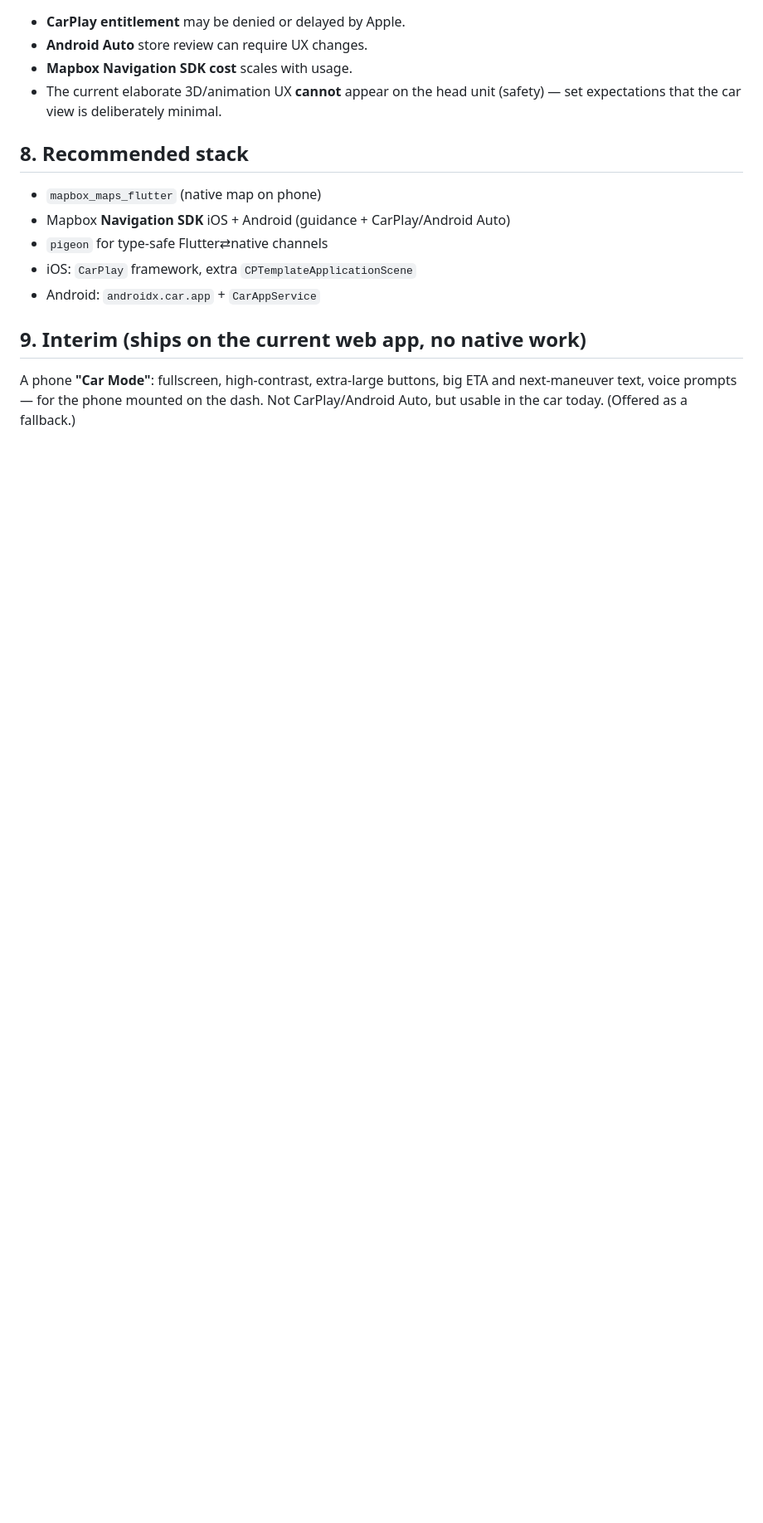
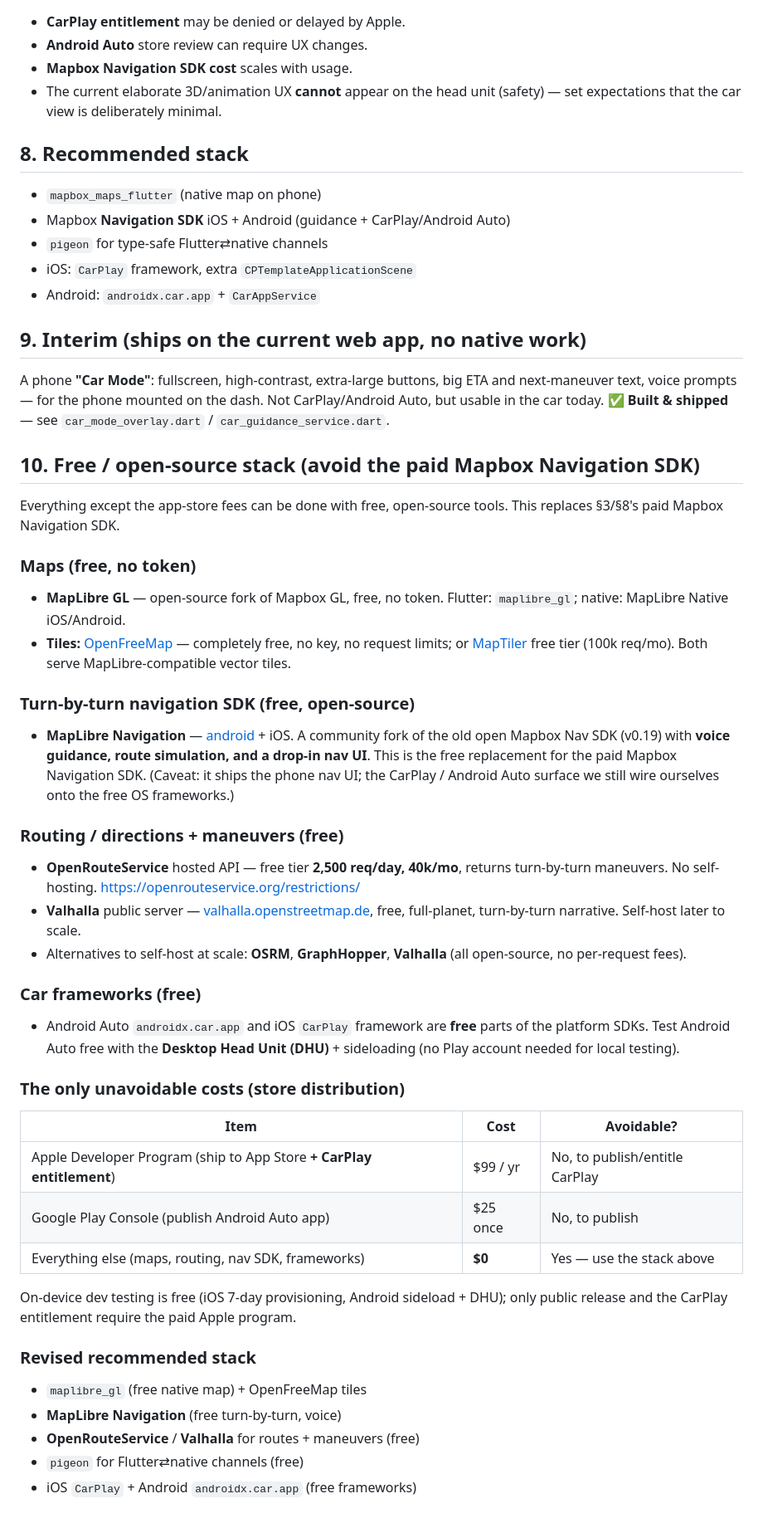
Before and after one commit to Gowtham64/Travel-V1, a Markdown page: docs/CARPLAY_ANDROID_AUTO_PLAN.md, the part around the change. Shown at 83% size. Rendered like a GitHub page; blank space fills up the shorter version.

Commit message:
Add free/open-source stack to the CarPlay/Android Auto plan
Documents a zero-cost tooling path that avoids the paid Mapbox Navigation SDK:
MapLibre GL + OpenFreeMap tiles, MapLibre Navigation (free turn-by-turn + voice),
OpenRouteService/Valhalla for routes+maneuvers, and the free Android Auto
(androidx.car.app) / iOS CarPlay frameworks. Only unavoidable cost is the app
store fees (Apple $99/yr incl. CarPlay entitlement, Google Play $25 once).

Co-Authored-By: Claude Opus 4.8 (1M context) <noreply@anthropic.com>

```diff
--- a/docs/CARPLAY_ANDROID_AUTO_PLAN.md
+++ b/docs/CARPLAY_ANDROID_AUTO_PLAN.md
@@ -116,4 +116,55 @@ wait can extend this).
 
 A phone **"Car Mode"**: fullscreen, high-contrast, extra-large buttons, big ETA
 and next-maneuver text, voice prompts — for the phone mounted on the dash. Not
-CarPlay/Android Auto, but usable in the car today. (Offered as a fallback.)
+CarPlay/Android Auto, but usable in the car today. **✅ Built & shipped** — see
+`car_mode_overlay.dart` / `car_guidance_service.dart`.
+
+## 10. Free / open-source stack (avoid the paid Mapbox Navigation SDK)
+
+Everything except the app-store fees can be done with free, open-source tools.
+This replaces §3/§8's paid Mapbox Navigation SDK.
+
+### Maps (free, no token)
+- **MapLibre GL** — open-source fork of Mapbox GL, free, no token. Flutter:
+  `maplibre_gl`; native: MapLibre Native iOS/Android.
+- **Tiles:** [OpenFreeMap](https://openfreemap.org/) — completely free, no key, no
+  request limits; or [MapTiler](https://www.maptiler.com/cloud/pricing/) free tier
+  (100k req/mo). Both serve MapLibre-compatible vector tiles.
+
+### Turn-by-turn navigation SDK (free, open-source)
+- **MapLibre Navigation** —
+  [android](https://github.com/maplibre/maplibre-navigation-android) + iOS. A
+  community fork of the old open Mapbox Nav SDK (v0.19) with **voice guidance,
+  route simulation, and a drop-in nav UI**. This is the free replacement for the
+  paid Mapbox Navigation SDK. (Caveat: it ships the phone nav UI; the CarPlay /
+  Android Auto surface we still wire ourselves onto the free OS frameworks.)
+
+### Routing / directions + maneuvers (free)
+- **OpenRouteService** hosted API — free tier **2,500 req/day, 40k/mo**, returns
+  turn-by-turn maneuvers. No self-hosting. https://openrouteservice.org/restrictions/
+- **Valhalla** public server — [valhalla.openstreetmap.de](https://valhalla.openstreetmap.de),
+  free, full-planet, turn-by-turn narrative. Self-host later to scale.
+- Alternatives to self-host at scale: **OSRM**, **GraphHopper**, **Valhalla**
+  (all open-source, no per-request fees).
+
+### Car frameworks (free)
+- Android Auto `androidx.car.app` and iOS `CarPlay` framework are **free** parts
+  of the platform SDKs. Test Android Auto free with the **Desktop Head Unit
+  (DHU)** + sideloading (no Play account needed for local testing).
+
+### The only unavoidable costs (store distribution)
+| Item | Cost | Avoidable? |
+|---|---|---|
+| Apple Developer Program (ship to App Store **+ CarPlay entitlement**) | $99 / yr | No, to publish/entitle CarPlay |
+| Google Play Console (publish Android Auto app) | $25 once | No, to publish |
+| Everything else (maps, routing, nav SDK, frameworks) | **$0** | Yes — use the stack above |
+
+On-device dev testing is free (iOS 7-day provisioning, Android sideload + DHU);
+only public release and the CarPlay entitlement require the paid Apple program.
+
+### Revised recommended stack
+- `maplibre_gl` (free native map) + OpenFreeMap tiles
+- **MapLibre Navigation** (free turn-by-turn, voice)
+- **OpenRouteService** / **Valhalla** for routes + maneuvers (free)
+- `pigeon` for Flutter⇄native channels (free)
+- iOS `CarPlay` + Android `androidx.car.app` (free frameworks)
```
